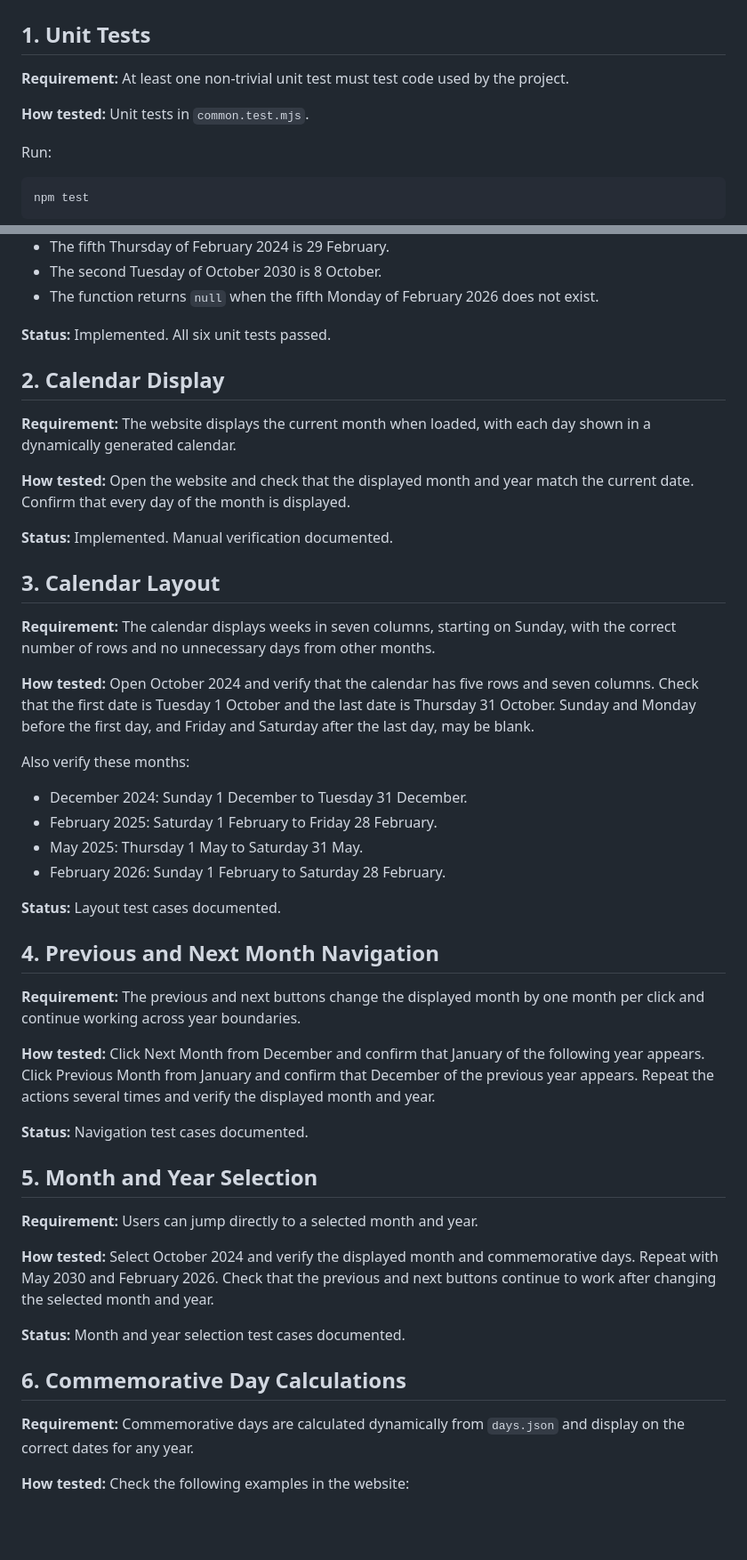
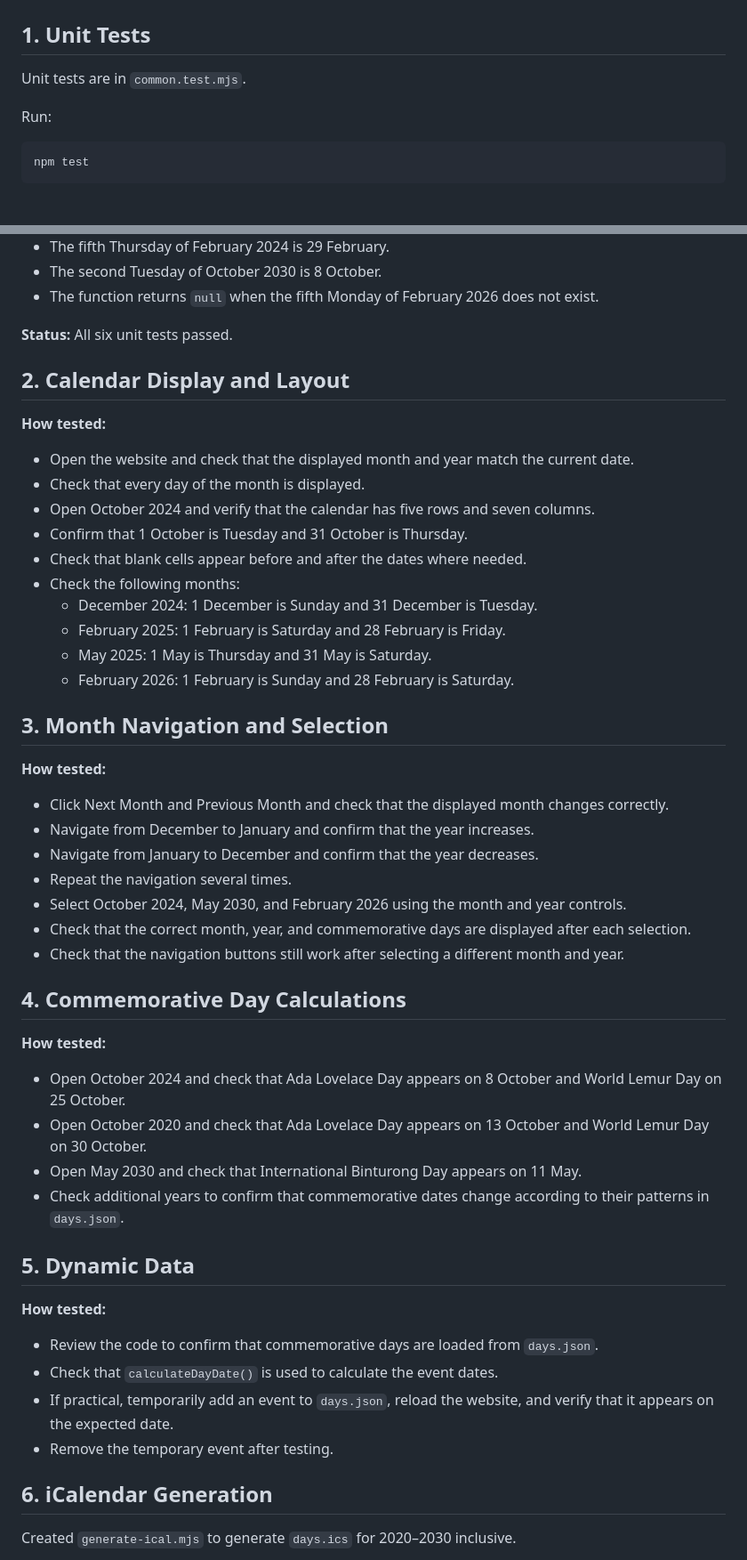
Before and after one commit to sofragiualina/calander-days, a Markdown page: TESTING.md, 2 parts joined by grey strips. Shown at 89% size. Drawn GitHub-style; blank space fills up the shorter version.

```diff
--- a/TESTING.md
+++ b/TESTING.md
@@ -2,9 +2,7 @@
 
 ## 1. Unit Tests
 
-**Requirement:** At least one non-trivial unit test must test code used by the project.
-
-**How tested:** Unit tests in `common.test.mjs`.
+Unit tests are in `common.test.mjs`.
 
 Run:
 
@@ -21,50 +19,54 @@ The tests check:
 - The second Tuesday of October 2030 is 8 October.
 - The function returns `null` when the fifth Monday of February 2026 does not exist.
 
-**Status:** Implemented. All six unit tests passed.
+**Status:** All six unit tests passed.
 
-## 2. Calendar Display
+## 2. Calendar Display and Layout
 
-**Requirement:** The website displays the current month when loaded, with each day shown in a dynamically generated calendar.
+**How tested:**
 
-**How tested:** Open the website and check that the displayed month and year match the current date. Confirm that every day of the month is displayed.
+- Open the website and check that the displayed month and year match the current date.
+- Check that every day of the month is displayed.
+- Open October 2024 and verify that the calendar has five rows and seven columns.
+- Confirm that 1 October is Tuesday and 31 October is Thursday.
+- Check that blank cells appear before and after the dates where needed.
+- Check the following months:
+  - December 2024: 1 December is Sunday and 31 December is Tuesday.
+  - February 2025: 1 February is Saturday and 28 February is Friday.
+  - May 2025: 1 May is Thursday and 31 May is Saturday.
+  - February 2026: 1 February is Sunday and 28 February is Saturday.
 
-**Status:** Implemented. Manual verification documented.
+## 3. Month Navigation and Selection
 
-## 3. Calendar Layout
+**How tested:**
 
-**Requirement:** The calendar displays weeks in seven columns, starting on Sunday, with the correct number of rows and no unnecessary days from other months.
+- Click Next Month and Previous Month and check that the displayed month changes correctly.
+- Navigate from December to January and confirm that the year increases.
+- Navigate from January to December and confirm that the year decreases.
+- Repeat the navigation several times.
+- Select October 2024, May 2030, and February 2026 using the month and year controls.
+- Check that the correct month, year, and commemorative days are displayed after each selection.
+- Check that the navigation buttons still work after selecting a different month and year.
 
-**How tested:** Open October 2024 and verify that the calendar has five rows and seven columns. Check that the first date is Tuesday 1 October and the last date is Thursday 31 October. Sunday and Monday before the first day, and Friday and Saturday after the last day, may be blank.
+## 4. Commemorative Day Calculations
 
-Also verify these months:
+**How tested:**
 
-- December 2024: Sunday 1 December to Tuesday 31 December.
-- February 2025: Saturday 1 February to Friday 28 February.
-- May 2025: Thursday 1 May to Saturday 31 May.
-- February 2026: Sunday 1 February to Saturday 28 February.
+- Open October 2024 and check that Ada Lovelace Day appears on 8 October and World Lemur Day on 25 October.
+- Open October 2020 and check that Ada Lovelace Day appears on 13 October and World Lemur Day on 30 October.
+- Open May 2030 and check that International Binturong Day appears on 11 May.
+- Check additional years to confirm that commemorative dates change according to their patterns in `days.json`.
 
-**Status:** Layout test cases documented.
+## 5. Dynamic Data
 
-## 4. Previous and Next Month Navigation
+**How tested:**
 
-**Requirement:** The previous and next buttons change the displayed month by one month per click and continue working across year boundaries.
+- Review the code to confirm that commemorative days are loaded from `days.json`.
+- Check that `calculateDayDate()` is used to calculate the event dates.
+- If practical, temporarily add an event to `days.json`, reload the website, and verify that it appears on the expected date.
+- Remove the temporary event after testing.
 
-**How tested:** Click Next Month from December and confirm that January of the following year appears. Click Previous Month from January and confirm that December of the previous year appears. Repeat the actions several times and verify the displayed month and year.
+## 6. iCalendar Generation
 
-**Status:** Navigation test cases documented.
+Created `generate-ical.mjs` to generate `days.ics` for 2020–2030 inclusive.
 
-## 5. Month and Year Selection
-
-**Requirement:** Users can jump directly to a selected month and year.
-
-**How tested:** Select October 2024 and verify the displayed month and commemorative days. Repeat with May 2030 and February 2026. Check that the previous and next buttons continue to work after changing the selected month and year.
-
-**Status:** Month and year selection test cases documented.
-
-## 6. Commemorative Day Calculations
-
-**Requirement:** Commemorative days are calculated dynamically from `days.json` and display on the correct dates for any year.
-
-**How tested:** Check the following examples in the website:
-
```
Also changed, not shown: other parts of TESTING.md (+53 -56 lines).
